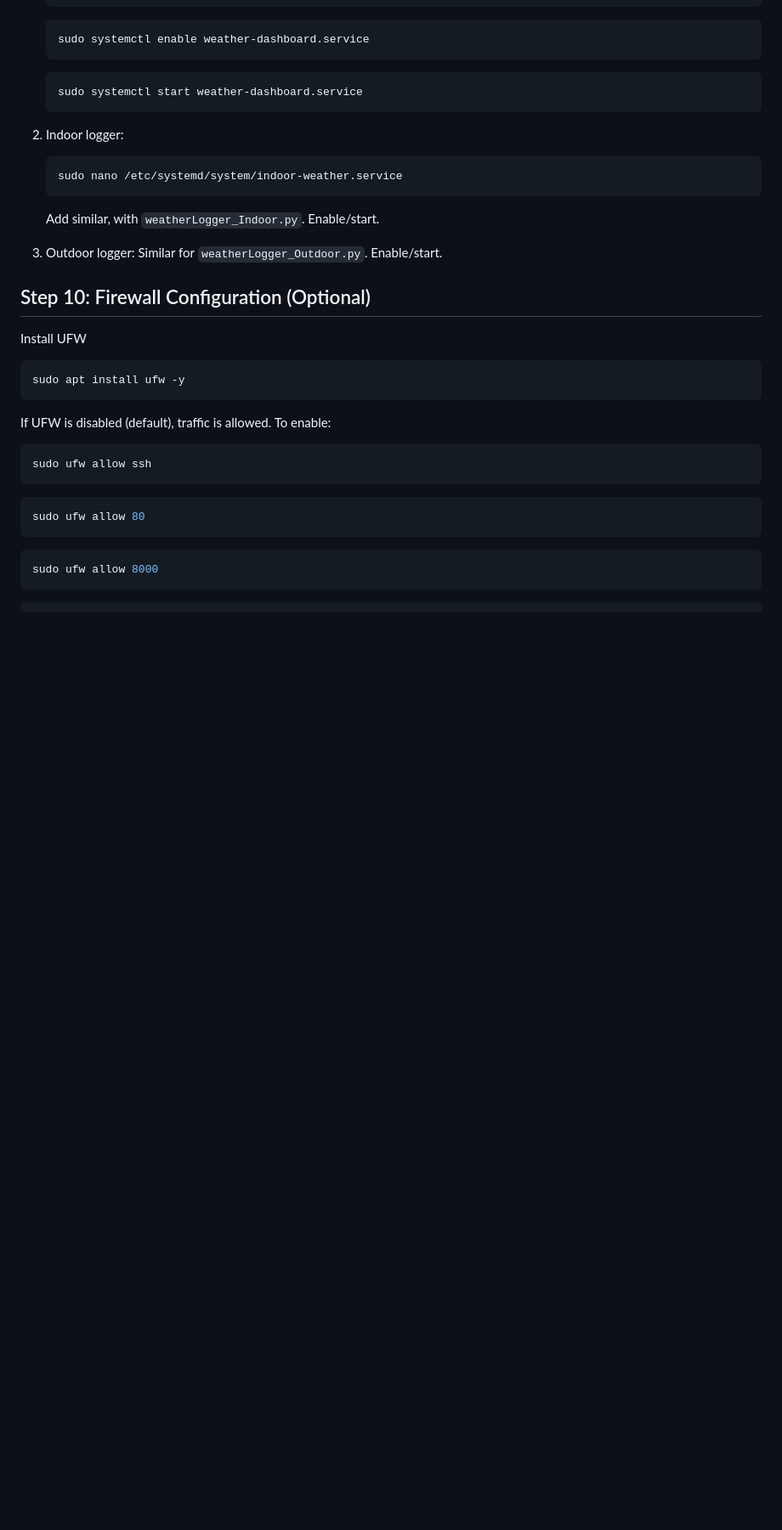
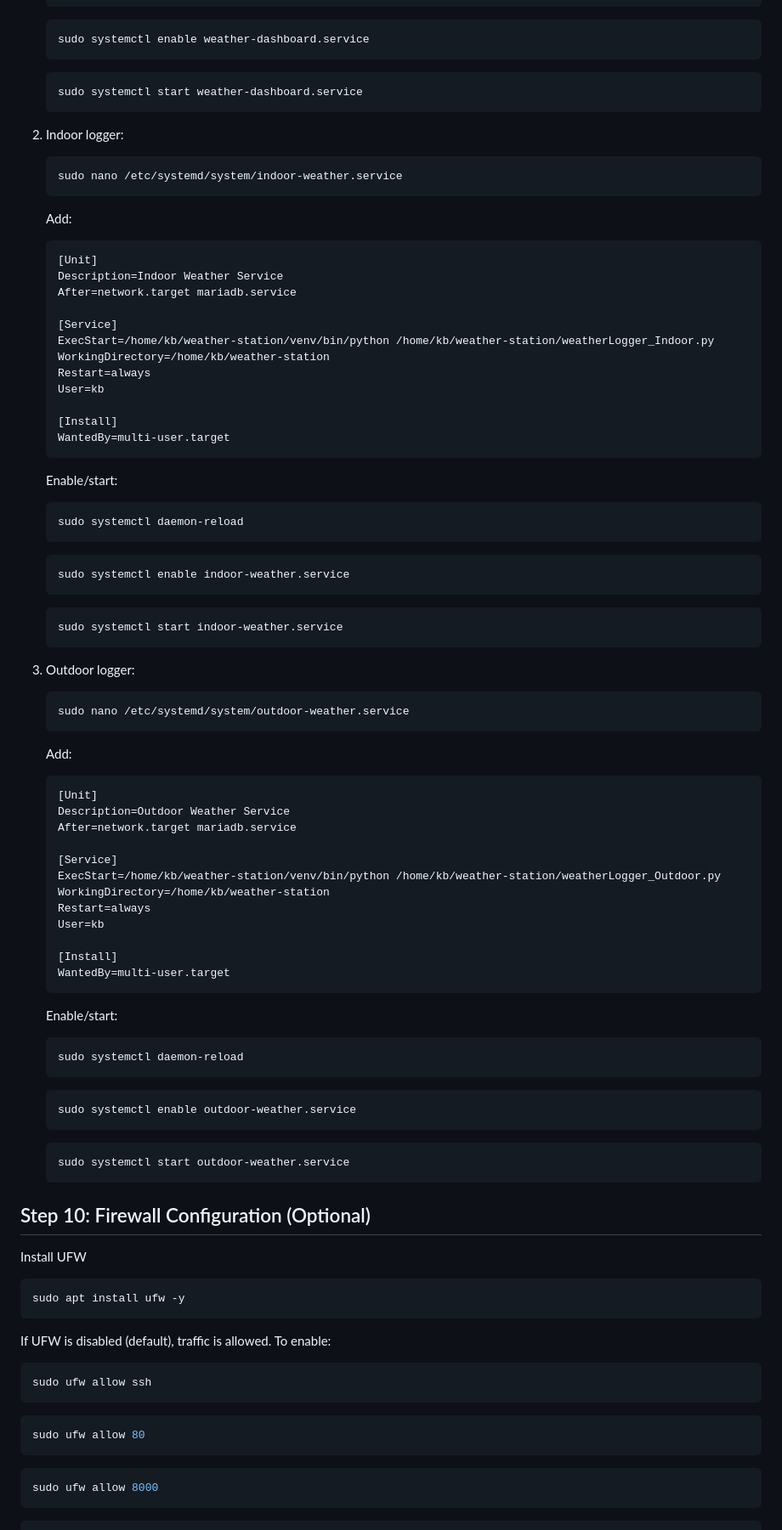
Before and after one commit to kbennett2000/weather-station-public, a Markdown page: docs/ubuntuServerSetup.md, the part around the change. Shown: that part at 85% size. GitHub-like rendering; blank space fills up the shorter version.

````diff
--- a/docs/ubuntuServerSetup.md
+++ b/docs/ubuntuServerSetup.md
@@ -413,10 +413,73 @@ cd weather-station
    sudo nano /etc/systemd/system/indoor-weather.service
    ```
 
-   Add similar, with `weatherLogger_Indoor.py`. Enable/start.
+   Add:
+
+   ```
+   [Unit]
+   Description=Indoor Weather Service
+   After=network.target mariadb.service
+
+   [Service]
+   ExecStart=/home/kb/weather-station/venv/bin/python /home/kb/weather-station/weatherLogger_Indoor.py
+   WorkingDirectory=/home/kb/weather-station
+   Restart=always
+   User=kb
+
+   [Install]
+   WantedBy=multi-user.target
+   ```
+
+   Enable/start:
+
+   ```bash
+   sudo systemctl daemon-reload
+   ```
+
+   ```bash
+   sudo systemctl enable indoor-weather.service
+   ```
+
+   ```bash
+   sudo systemctl start indoor-weather.service
+   ```
 
 3. Outdoor logger:
-   Similar for `weatherLogger_Outdoor.py`. Enable/start.
+
+   ```bash
+   sudo nano /etc/systemd/system/outdoor-weather.service
+   ```
+
+   Add:
+
+   ```
+   [Unit]
+   Description=Outdoor Weather Service
+   After=network.target mariadb.service
+
+   [Service]
+   ExecStart=/home/kb/weather-station/venv/bin/python /home/kb/weather-station/weatherLogger_Outdoor.py
+   WorkingDirectory=/home/kb/weather-station
+   Restart=always
+   User=kb
+
+   [Install]
+   WantedBy=multi-user.target
+   ```
+
+   Enable/start:
+
+   ```bash
+   sudo systemctl daemon-reload
+   ```
+
+   ```bash
+   sudo systemctl enable outdoor-weather.service
+   ```
+
+   ```bash
+   sudo systemctl start outdoor-weather.service
+   ```
 
 ## Step 10: Firewall Configuration (Optional)
 
````
